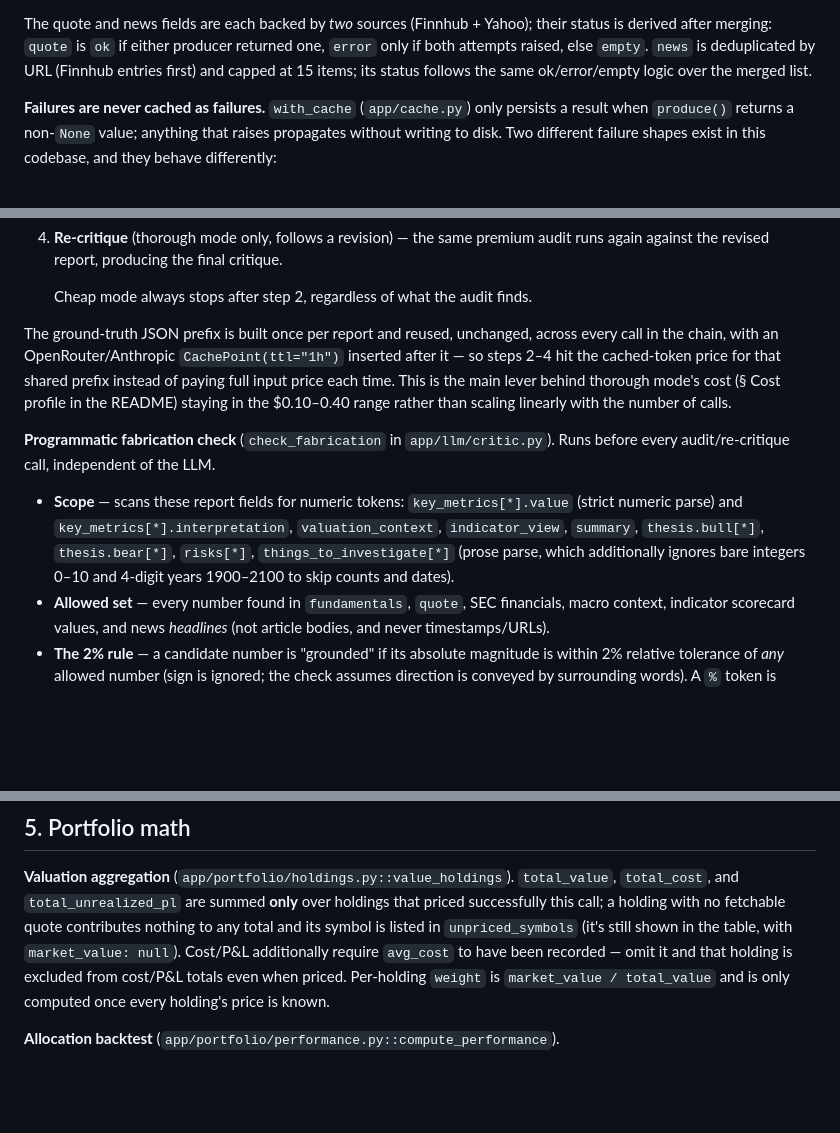
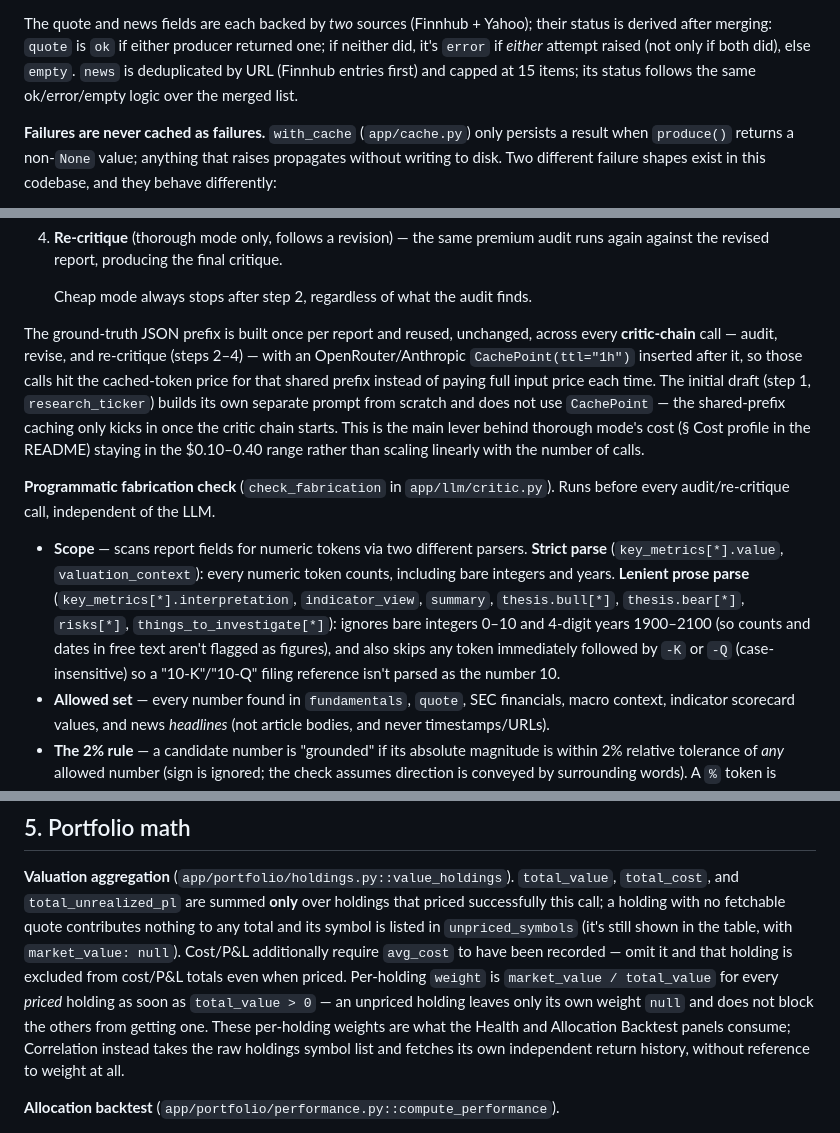
Before and after one commit to ikusner13/stonks, a Markdown page: docs/methodology.md, 3 parts joined by grey strips. Drawn GitHub-style; blank space fills up the shorter version.

```diff
--- a/docs/methodology.md
+++ b/docs/methodology.md
@@ -30,9 +30,10 @@ with one of four values:
 
 The quote and news fields are each backed by *two* sources (Finnhub + Yahoo);
 their status is derived after merging: `quote` is `ok` if either producer
-returned one, `error` only if both attempts raised, else `empty`. `news` is
-deduplicated by URL (Finnhub entries first) and capped at 15 items; its status
-follows the same ok/error/empty logic over the merged list.
+returned one; if neither did, it's `error` if *either* attempt raised (not
+only if both did), else `empty`. `news` is deduplicated by URL (Finnhub
+entries first) and capped at 15 items; its status follows the same
+ok/error/empty logic over the merged list.
 
 **Failures are never cached as failures.** `with_cache` (`app/cache.py`) only
 persists a result when `produce()` returns a non-`None` value; anything that
@@ -120,19 +121,27 @@ news, SEC financials, macro, source statuses) plus the full
    Cheap mode always stops after step 2, regardless of what the audit finds.
 
 The ground-truth JSON prefix is built once per report and reused, unchanged,
-across every call in the chain, with an OpenRouter/Anthropic `CachePoint(ttl="1h")`
-inserted after it — so steps 2–4 hit the cached-token price for that shared
-prefix instead of paying full input price each time. This is the main lever
-behind thorough mode's cost (§ Cost profile in the README) staying in the
-$0.10–0.40 range rather than scaling linearly with the number of calls.
+across every **critic-chain** call — audit, revise, and re-critique (steps
+2–4) — with an OpenRouter/Anthropic `CachePoint(ttl="1h")` inserted after it,
+so those calls hit the cached-token price for that shared prefix instead of
+paying full input price each time. The initial draft (step 1, `research_ticker`)
+builds its own separate prompt from scratch and does not use `CachePoint` —
+the shared-prefix caching only kicks in once the critic chain starts. This is
+the main lever behind thorough mode's cost (§ Cost profile in the README)
+staying in the $0.10–0.40 range rather than scaling linearly with the number
+of calls.
 
 **Programmatic fabrication check** (`check_fabrication` in `app/llm/critic.py`).
 Runs before every audit/re-critique call, independent of the LLM.
-- **Scope** — scans these report fields for numeric tokens: `key_metrics[*].value`
-  (strict numeric parse) and `key_metrics[*].interpretation`, `valuation_context`,
-  `indicator_view`, `summary`, `thesis.bull[*]`, `thesis.bear[*]`, `risks[*]`,
-  `things_to_investigate[*]` (prose parse, which additionally ignores bare
-  integers 0–10 and 4-digit years 1900–2100 to skip counts and dates).
+- **Scope** — scans report fields for numeric tokens via two different
+  parsers. **Strict parse** (`key_metrics[*].value`, `valuation_context`):
+  every numeric token counts, including bare integers and years. **Lenient
+  prose parse** (`key_metrics[*].interpretation`, `indicator_view`, `summary`,
+  `thesis.bull[*]`, `thesis.bear[*]`, `risks[*]`, `things_to_investigate[*]`):
+  ignores bare integers 0–10 and 4-digit years 1900–2100 (so counts and dates
+  in free text aren't flagged as figures), and also skips any token
+  immediately followed by `-K` or `-Q` (case-insensitive) so a "10-K"/"10-Q"
+  filing reference isn't parsed as the number 10.
 - **Allowed set** — every number found in `fundamentals`, `quote`, SEC
   financials, macro context, indicator scorecard values, and news *headlines*
   (not article bodies, and never timestamps/URLs).
@@ -206,8 +215,12 @@ quote contributes nothing to any total and its symbol is listed in
 `unpriced_symbols` (it's still shown in the table, with `market_value: null`).
 Cost/P&L additionally require `avg_cost` to have been recorded — omit it and
 that holding is excluded from cost/P&L totals even when priced. Per-holding
-`weight` is `market_value / total_value` and is only computed once every
-holding's price is known.
+`weight` is `market_value / total_value` for every *priced* holding as soon
+as `total_value > 0` — an unpriced holding leaves only its own weight `null`
+and does not block the others from getting one. These per-holding weights
+are what the Health and Allocation Backtest panels consume; Correlation
+instead takes the raw holdings symbol list and fetches its own independent
+return history, without reference to weight at all.
 
 **Allocation backtest** (`app/portfolio/performance.py::compute_performance`).
 
```
Also changed, not shown: docs/architecture.md (+39 -23 lines).
